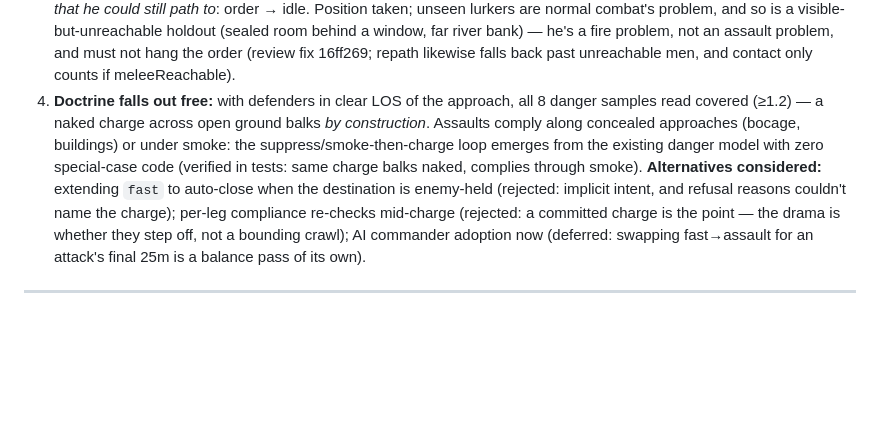
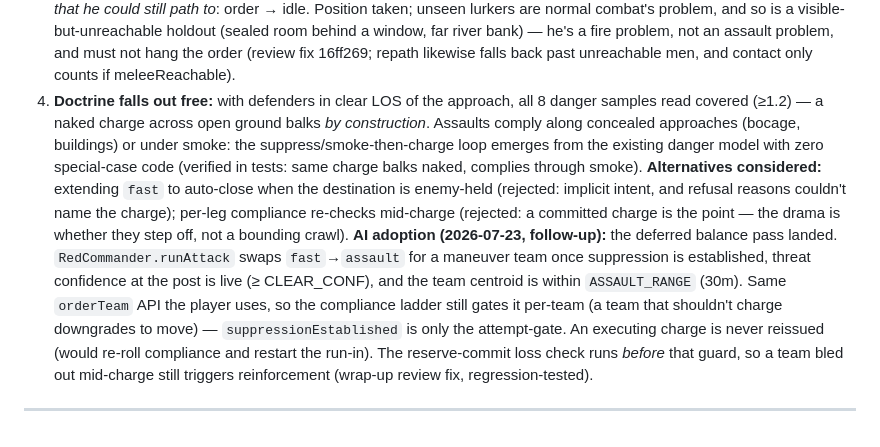
Before and after one commit to FlaccidNoise/top-down-military-rts, a Markdown page: docs/decisions/gameplay.md, the part around the change. GitHub-like rendering; blank space fills up the shorter version.

```diff
--- a/docs/decisions/gameplay.md
+++ b/docs/decisions/gameplay.md
@@ -62,5 +62,6 @@
 2. **Execution.** Initial path to the point; each soldier on a 0.5s cadence (ASSAULT_REPATH_TICKS) redirects onto the nearest *visible* defender within ASSAULT_RADIUS (20m) of the point — the closing loop that feeds the existing 2m melee lock. Marching fire: assault is deliberately absent from the hold-fire gate (men shoot on the move at the standard 0.5 moving penalty). Speed ×1.4, stamina drain 0.015/s — between move and sprint.
 3. **Completion.** When every eligible member is pathless, out of melee, and no member sees a defender within the radius *that he could still path to*: order → idle. Position taken; unseen lurkers are normal combat's problem, and so is a visible-but-unreachable holdout (sealed room behind a window, far river bank) — he's a fire problem, not an assault problem, and must not hang the order (review fix 16ff269; repath likewise falls back past unreachable men, and contact only counts if meleeReachable).
 4. **Doctrine falls out free:** with defenders in clear LOS of the approach, all 8 danger samples read covered (≥1.2) — a naked charge across open ground balks *by construction*. Assaults comply along concealed approaches (bocage, buildings) or under smoke: the suppress/smoke-then-charge loop emerges from the existing danger model with zero special-case code (verified in tests: same charge balks naked, complies through smoke).
-**Alternatives considered:** extending `fast` to auto-close when the destination is enemy-held (rejected: implicit intent, and refusal reasons couldn't name the charge); per-leg compliance re-checks mid-charge (rejected: a committed charge is the point — the drama is whether they step off, not a bounding crawl); AI commander adoption now (deferred: swapping fast→assault for an attack's final 25m is a balance pass of its own).
+**Alternatives considered:** extending `fast` to auto-close when the destination is enemy-held (rejected: implicit intent, and refusal reasons couldn't name the charge); per-leg compliance re-checks mid-charge (rejected: a committed charge is the point — the drama is whether they step off, not a bounding crawl).
+**AI adoption (2026-07-23, follow-up):** the deferred balance pass landed. `RedCommander.runAttack` swaps `fast`→`assault` for a maneuver team once suppression is established, threat confidence at the post is live (≥ CLEAR_CONF), and the team centroid is within `ASSAULT_RANGE` (30m). Same `orderTeam` API the player uses, so the compliance ladder still gates it per-team (a team that shouldn't charge downgrades to move) — `suppressionEstablished` is only the attempt-gate. An executing charge is never reissued (would re-roll compliance and restart the run-in). The reserve-commit loss check runs *before* that guard, so a team bled out mid-charge still triggers reinforcement (wrap-up review fix, regression-tested).
 ---
```
Also changed, not shown: docs/decisions/INDEX.md (+2 -1 lines).
